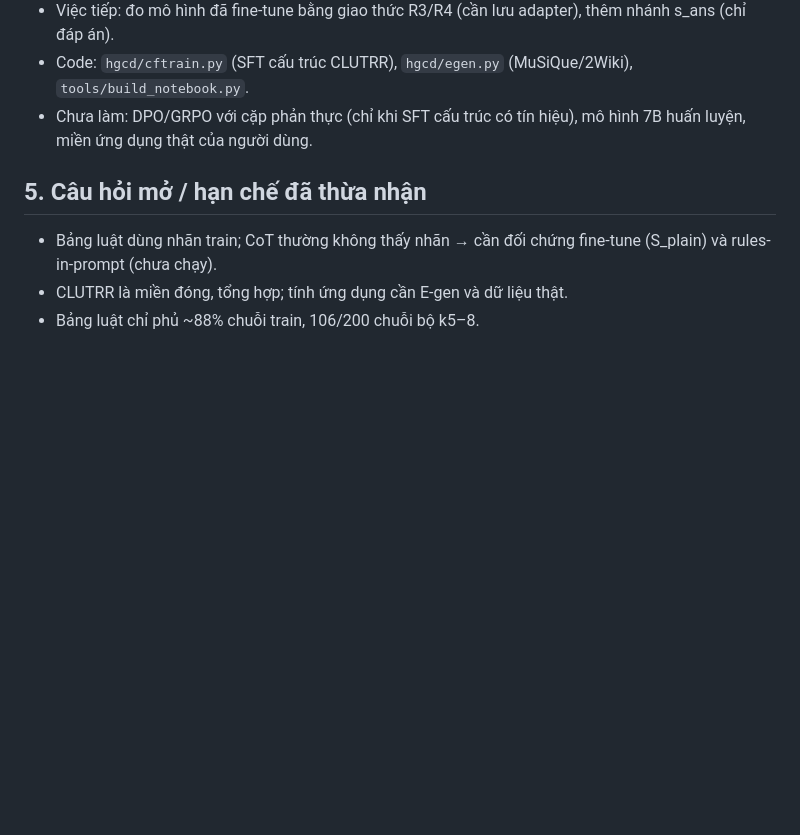
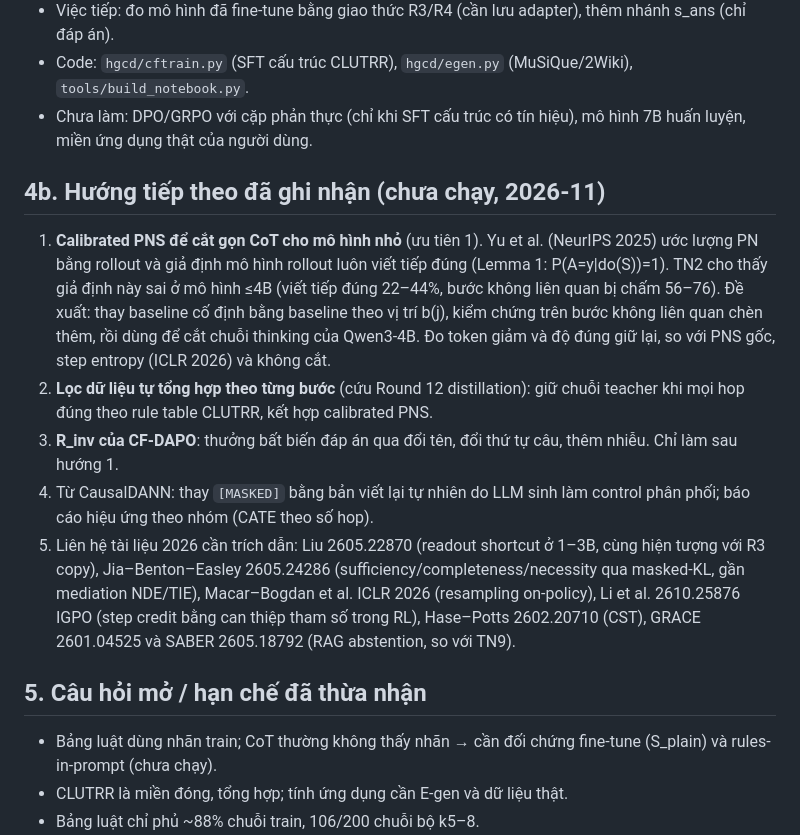
Before and after one commit to mariorenger/DA, a Markdown page: docs/research_notes.md, the part around the change. Drawn GitHub-style; blank space fills up the shorter version.

Commit message:
Notes: calibrated-PNS direction and 2026 related work to cite
Co-Authored-By: Claude Opus 5.5 <noreply@anthropic.com>
Claude-Session: https://claude.ai/code/session_01T8xTqKGMGG6uRsjMwcdGjR

```diff
--- a/docs/research_notes.md
+++ b/docs/research_notes.md
@@ -38,6 +38,13 @@ Tạo lại: `python tools/export_transcript.py <session.jsonl> docs/conversatio
 - Code: `hgcd/cftrain.py` (SFT cấu trúc CLUTRR), `hgcd/egen.py` (MuSiQue/2Wiki), `tools/build_notebook.py`.
 - Chưa làm: DPO/GRPO với cặp phản thực (chỉ khi SFT cấu trúc có tín hiệu), mô hình 7B huấn luyện, miền ứng dụng thật của người dùng.
 
+## 4b. Hướng tiếp theo đã ghi nhận (chưa chạy, 2026-11)
+1. **Calibrated PNS để cắt gọn CoT cho mô hình nhỏ** (ưu tiên 1). Yu et al. (NeurIPS 2025) ước lượng PN bằng rollout và giả định mô hình rollout luôn viết tiếp đúng (Lemma 1: P(A=y|do(S))=1). TN2 cho thấy giả định này sai ở mô hình ≤4B (viết tiếp đúng 22–44%, bước không liên quan bị chấm 56–76). Đề xuất: thay baseline cố định bằng baseline theo vị trí b(j), kiểm chứng trên bước không liên quan chèn thêm, rồi dùng để cắt chuỗi thinking của Qwen3-4B. Đo token giảm và độ đúng giữ lại, so với PNS gốc, step entropy (ICLR 2026) và không cắt.
+2. **Lọc dữ liệu tự tổng hợp theo từng bước** (cứu Round 12 distillation): giữ chuỗi teacher khi mọi hop đúng theo rule table CLUTRR, kết hợp calibrated PNS.
+3. **R_inv của CF-DAPO**: thưởng bất biến đáp án qua đổi tên, đổi thứ tự câu, thêm nhiễu. Chỉ làm sau hướng 1.
+4. Từ CausalDANN: thay `[MASKED]` bằng bản viết lại tự nhiên do LLM sinh làm control phân phối; báo cáo hiệu ứng theo nhóm (CATE theo số hop).
+5. Liên hệ tài liệu 2026 cần trích dẫn: Liu 2605.22870 (readout shortcut ở 1–3B, cùng hiện tượng với R3 copy), Jia–Benton–Easley 2605.24286 (sufficiency/completeness/necessity qua masked-KL, gần mediation NDE/TIE), Macar–Bogdan et al. ICLR 2026 (resampling on-policy), Li et al. 2610.25876 IGPO (step credit bằng can thiệp tham số trong RL), Hase–Potts 2602.20710 (CST), GRACE 2601.04525 và SABER 2605.18792 (RAG abstention, so với TN9).
+
 ## 5. Câu hỏi mở / hạn chế đã thừa nhận
 - Bảng luật dùng nhãn train; CoT thường không thấy nhãn → cần đối chứng fine-tune (S_plain) và rules-in-prompt (chưa chạy).
 - CLUTRR là miền đóng, tổng hợp; tính ứng dụng cần E-gen và dữ liệu thật.
```
